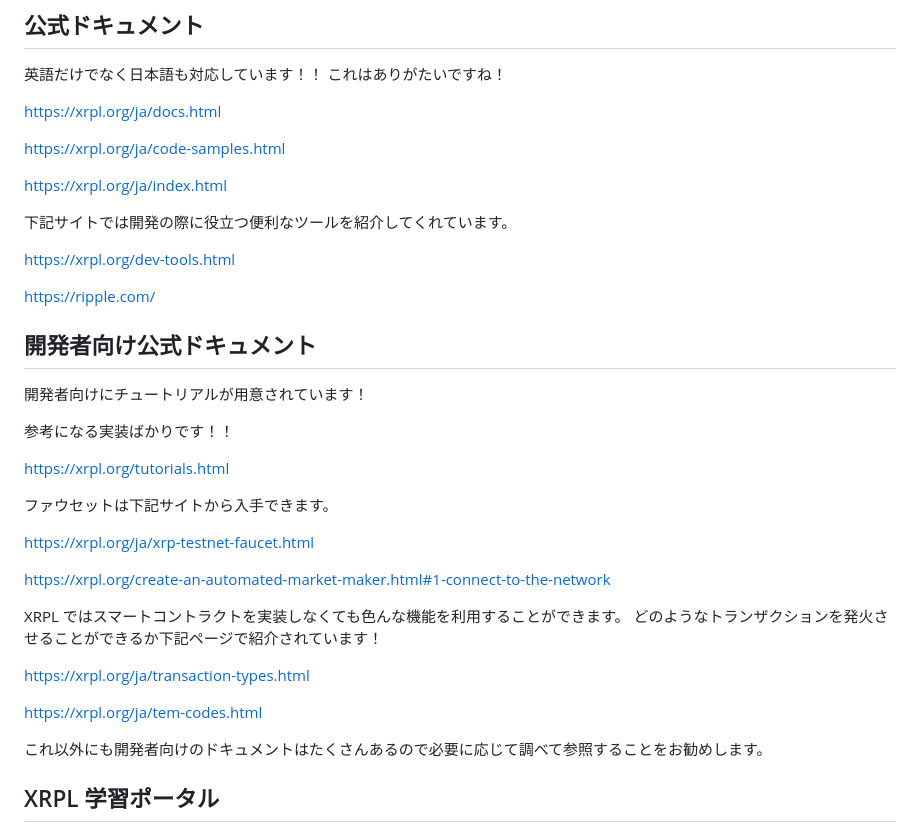
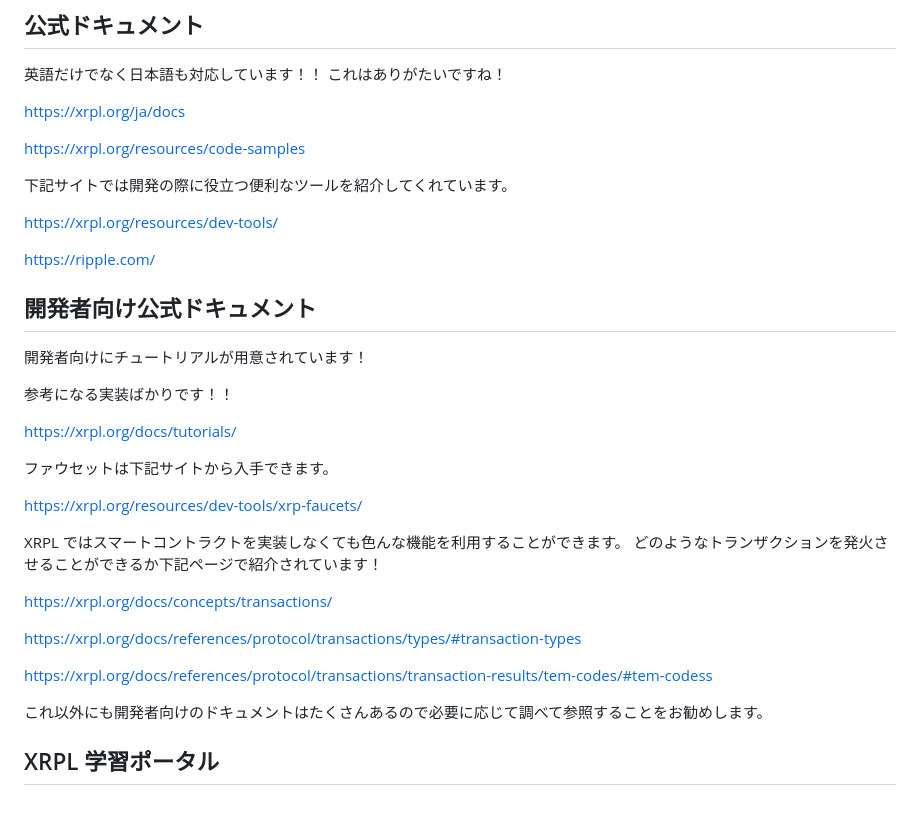
Before and after one commit to shinobi-coder701/zenn-docs, a Markdown page: articles/5bf6dd8c573058.md, the part around one of its changes. GitHub-like rendering; blank space fills up the shorter version.

Commit message:
リンクが壊れていたので修正

```diff
--- a/articles/5bf6dd8c573058.md
+++ b/articles/5bf6dd8c573058.md
@@ -105,15 +105,13 @@ XRPL の概要を共有したところで、ハッカソンで実際に DEX を
 英語だけでなく日本語も対応しています！！
 これはありがたいですね！
 
-https://xrpl.org/ja/docs.html
+https://xrpl.org/ja/docs
 
-https://xrpl.org/ja/code-samples.html
-
-https://xrpl.org/ja/index.html
+https://xrpl.org/resources/code-samples
 
 下記サイトでは開発の際に役立つ便利なツールを紹介してくれています。
 
-https://xrpl.org/dev-tools.html
+https://xrpl.org/resources/dev-tools/
 
 https://ripple.com/
 
@@ -123,20 +121,20 @@ https://ripple.com/
 
 参考になる実装ばかりです！！
 
-https://xrpl.org/tutorials.html
+https://xrpl.org/docs/tutorials/
 
 ファウセットは下記サイトから入手できます。
 
-https://xrpl.org/ja/xrp-testnet-faucet.html
-
-https://xrpl.org/create-an-automated-market-maker.html#1-connect-to-the-network
+https://xrpl.org/resources/dev-tools/xrp-faucets/
 
 XRPL ではスマートコントラクトを実装しなくても色んな機能を利用することができます。
 どのようなトランザクションを発火させることができるか下記ページで紹介されています！
 
-https://xrpl.org/ja/transaction-types.html
+https://xrpl.org/docs/concepts/transactions/
 
-https://xrpl.org/ja/tem-codes.html
+https://xrpl.org/docs/references/protocol/transactions/types/#transaction-types
+
+https://xrpl.org/docs/references/protocol/transactions/transaction-results/tem-codes/#tem-codess
 
 これ以外にも開発者向けのドキュメントはたくさんあるので必要に応じて調べて参照することをお勧めします。
 
```
Also changed, not shown: other parts of articles/5bf6dd8c573058.md (+2 -2 lines), images/5bf6dd8c573058/3.png (renamed from images/5bf6dd8c573058/3.JPG), images/5bf6dd8c573058/4.png (renamed from images/5bf6dd8c573058/4.JPG), images/5bf6dd8c573058/5.png (renamed from images/5bf6dd8c573058/5.JPG).
